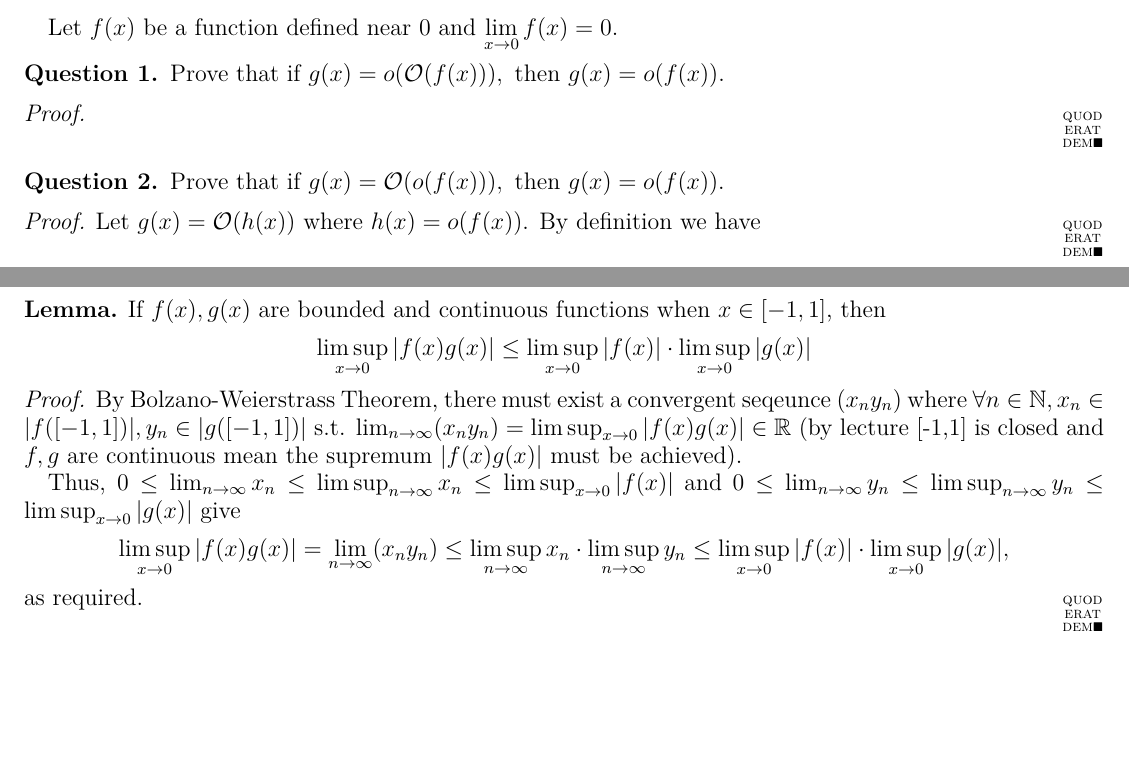
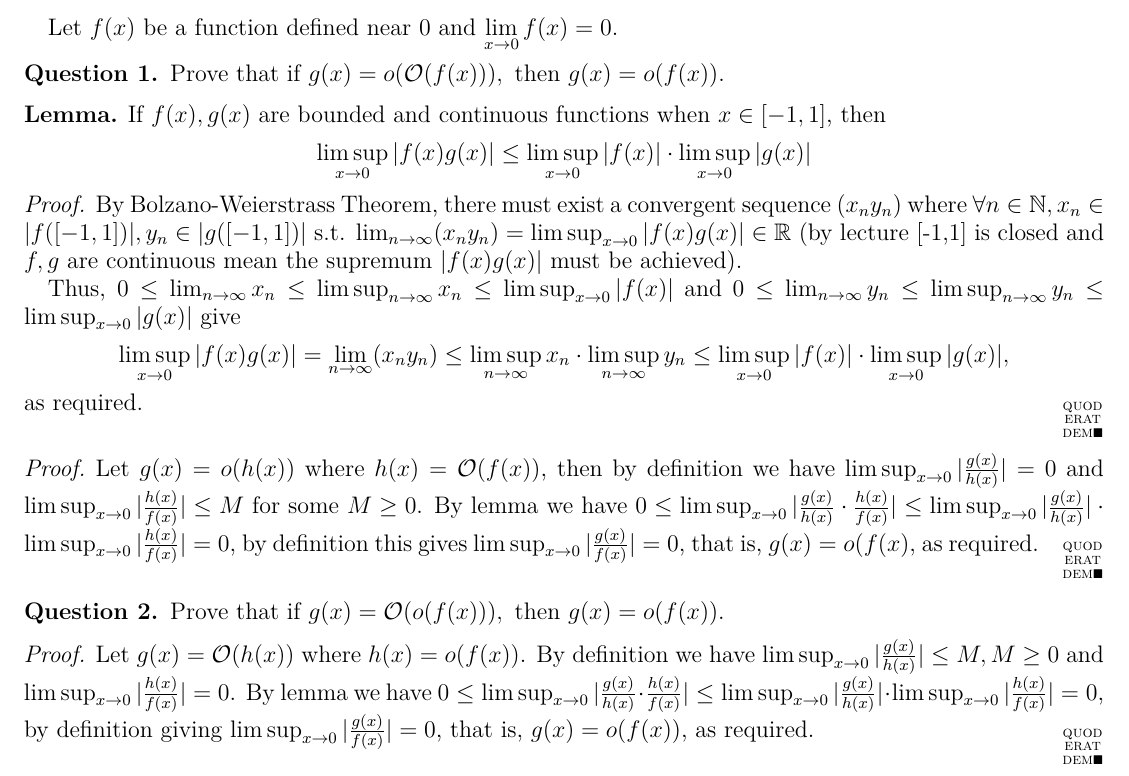
Before and after one commit to a-little-bear/MAT157---Homeworks, a LaTeX problem sheet (Homework 11.tex): two parts of pages 1 and 2 of 5 before the commit and part of page 1 of 5 after it, the two joined at a grey line, cut so that both start at the same text, the shorter picture padded with empty space. Compiled offline with pdfLaTeX.

Commit message:
Updates from Overleaf

```diff
--- a/Homework 11.tex
+++ b/Homework 11.tex
@@ -63,14 +63,24 @@ Let $f(x)$ be a function defined near 0 and $\displaystyle\lim_{x\to0}f(x)=0$.
 
 \question[1] Prove that $\textup{if~}g(x)=o(\mathcal{O}(f(x))),\mathrm{~then~}g(x)=o(f(x))$.
 
+\begin{lemma}
+    If $f(x),g(x)$ are bounded and continuous functions when $x\in[-1,1]$, then \[\limsup_{x\to0}|f(x)g(x)|\leq\limsup_{x\to0}|f(x)|\cdot\limsup_{x\to0}|g(x)|\]
+
+    \begin{proof}
+        By Bolzano-Weierstrass Theorem, there must exist a convergent sequence $(x_n y_n)$ where $\forall n\in\N, x_n\in |f([-1,1])|, y_n\in |g([-1,1])|$ s.t. $\lim_{n\to\infty}(x_n y_n)=\limsup_{x\to0}|f(x)g(x)|\in\R$ (by lecture [-1,1] is closed and $f,g$ are continuous mean the supremum $|f(x)g(x)|$ must be achieved).
+
+        Thus, $0\leq\lim_{n\ra\infty}x_n\leq\limsup_{n\ra\infty}x_n\leq\limsup_{x\ra0}|f(x)|$ and $0\leq\lim_{n\ra\infty}y_n\leq\limsup_{n\ra\infty}y_n\leq\limsup_{x\ra0}|g(x)|$ give $$\limsup_{x\ra0}|f(x)g(x)|=\lim_{n\ra\infty}(x_n y_n)\leq\limsup_{n\ra\infty}x_n\cdot\limsup_{n\ra\infty}y_n\leq \limsup_{x\to0}|f(x)|\cdot\limsup_{x\to0}|g(x)|,$$ as required.
+    \end{proof}
+\end{lemma}
+
 \begin{proof}
-
+    Let $g(x)=o(h(x))$ where $h(x)=\cal{O}(f(x))$, then by definition we have $\limsup_{x\to0}|\frac{g(x)}{h(x)}|=0$ and $\limsup_{x\to0}|\frac{h(x)}{f(x)}|\leq M$ for some $M\geq0$. By lemma we have $0\leq\limsup_{x\ra0}|\frac{g(x)}{h(x)}\cdot\frac{h(x)}{f(x)}|\leq\limsup_{x\ra0}|\frac{g(x)}{h(x)}|\cdot\limsup_{x\ra0}|\frac{h(x)}{f(x)}|=0$, by definition this gives $\limsup_{x\ra0}|\frac{g(x)}{f(x)}|=0$, that is, $g(x)=o(f(x)$, as required.
 \end{proof}
 
 \question[2] Prove that $\text{if~}g(x)=\mathcal{O}(o(f(x))),\text{~then~}g(x)=o(f(x))$.
 
 \begin{proof}
-    Let $g(x)=\cal{O}(h(x))$ where $h(x)=o(f(x))$. By definition we have
+    Let $g(x)=\cal{O}(h(x))$ where $h(x)=o(f(x))$. By definition we have $\limsup_{x\ra0}|\frac{g(x)}{h(x)}|\leq M, M\geq0$ and $\limsup_{x\ra0}|\frac{h(x)}{f(x)}|=0$. By lemma we have $0\leq\limsup_{x\ra0}|\frac{g(x)}{h(x)}\cdot\frac{h(x)}{f(x)}|\leq\limsup_{x\ra0}|\frac{g(x)}{h(x)}|\cdot\limsup_{x\ra0}|\frac{h(x)}{f(x)}|=0$, by definition giving $\limsup_{x\ra0}|\frac{g(x)}{f(x)}|=0$, that is, $g(x)=o(f(x))$, as required.
 \end{proof}
 
 \newpage
@@ -99,11 +109,4 @@ Let the angle $\angle AOB=x$. Find $n\in\N$ so that the following quantity $g(x)
     \end{proof}
 \end{lemma}
 
-\begin{lemma}
-    If $f(x),g(x)$ are bounded and continuous functions when $x\in[-1,1]$, then \[\limsup_{x\to0}|f(x)g(x)|\leq\limsup_{x\to0}|f(x)|\cdot\limsup_{x\to0}|g(x)|\]
 
-    \begin{proof}
-        By Bolzano-Weierstrass Theorem, there must exist a convergent seqeunce $(x_n y_n)$ where $\forall n\in\N, x_n\in |f([-1,1])|, y_n\in |g([-1,1])|$ s.t. $\lim_{n\to\infty}(x_n y_n)=\limsup_{x\to0}|f(x)g(x)|\in\R$ (by lecture [-1,1] is closed and $f,g$ are continuous mean the supremum $|f(x)g(x)|$ must be achieved).
-
-        Thus, $0\leq\lim_{n\ra\infty}x_n\leq\limsup_{n\ra\infty}x_n\leq\limsup_{x\ra0}|f(x)|$ and $0\leq\lim_{n\ra\infty}y_n\leq\limsup_{n\ra\infty}y_n\leq\limsup_{x\ra0}|g(x)|$ give $$\limsup_{x\ra0}|f(x)g(x)|=\lim_{n\ra\infty}(x_n y_n)\leq\limsup_{n\ra\infty}x_n\cdot\limsup_{n\ra\infty}y_n\leq \limsup_{x\to0}|f(x)|\cdot\limsup_{x\to0}|g(x)|,$$ as required.
-    \end{proof}
```
Also changed, not shown: Homework 11.tex (3 more changed lines).
